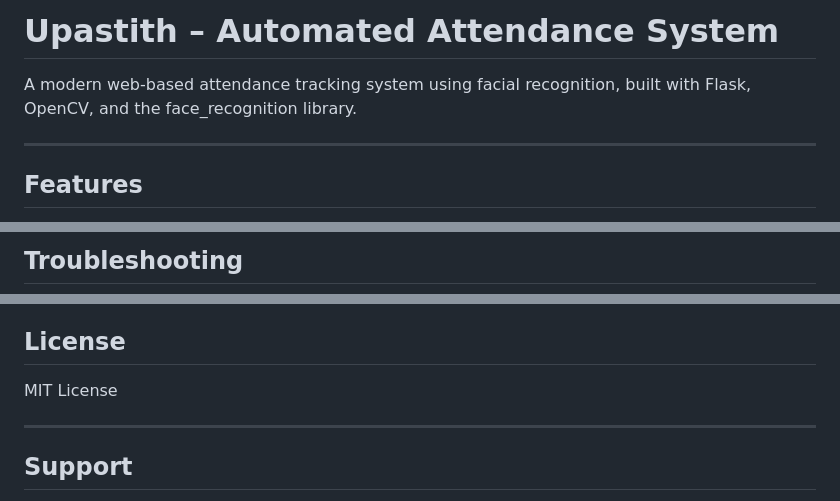
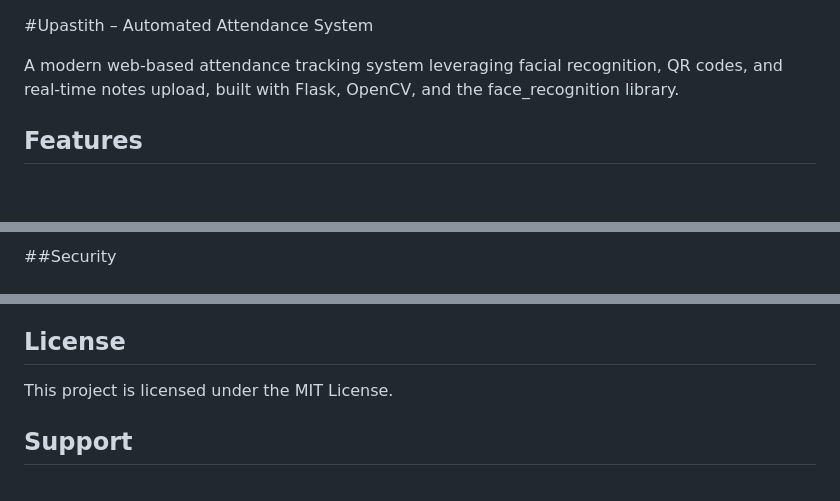
Before and after one commit to HitarthSingh/UPASTITH_SIH, a Markdown page: README.md, 3 parts joined by grey strips. Drawn GitHub-style; blank space fills up the shorter version.

```diff
--- a/README.md
+++ b/README.md
@@ -1,8 +1,7 @@
-# Upastith – Automated Attendance System
 
-A modern web-based attendance tracking system using facial recognition, built with Flask, OpenCV, and the face_recognition library.
+#Upastith – Automated Attendance System
 
----
+A modern web-based attendance tracking system leveraging facial recognition, QR codes, and real-time notes upload, built with Flask, OpenCV, and the face_recognition library.
 
 ## Features
 
@@ -125,3 +131,3 @@ Automated Attendance/
 
-## Troubleshooting
+##Security
 
@@ -151,9 +147,7 @@ Automated Attendance/
 
 ## License
 
-MIT License
-
----
+This project is licensed under the MIT License.
 
 ## Support
 
```
Also changed, not shown: other parts of README.md (+93 -95 lines).
